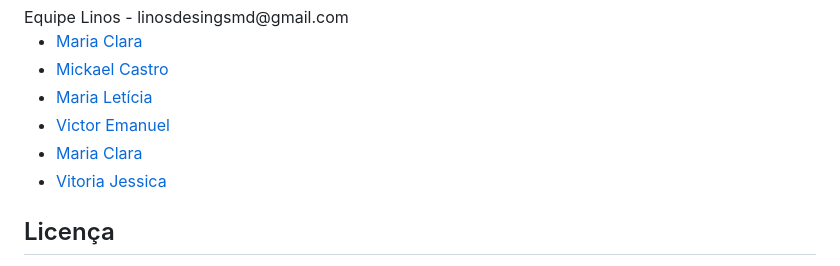
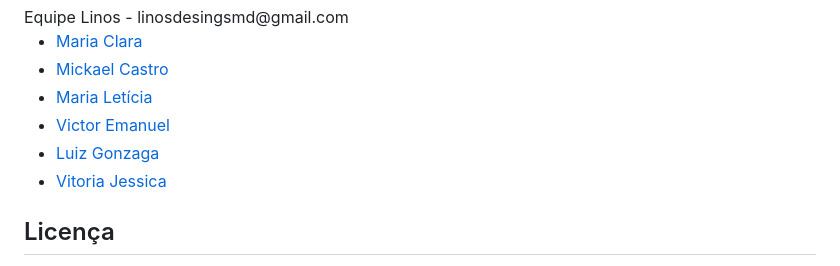
Before and after one commit to smdlinos/Projeto_Linos, a Markdown page: README.md, the part around the change. Rendered like a GitHub page.

```diff
--- a/README.md
+++ b/README.md
@@ -37,7 +37,7 @@
     <li><a href="https://github.com/mickael-castro">Mickael Castro</a></li>
     <li><a href="https://github.com/letinepo">Maria Letícia</a></li>
     <li><a href="https://github.com/victor280504">Victor Emanuel</a></li>
-    <li><a href="https://github.com/LUISGSFILHO">Maria Clara</a></li>
+    <li><a href="https://github.com/LUISGSFILHO">Luiz Gonzaga</a></li>
     <li><a href="https://github.com/vitoriajessicapr">Vitoria Jessica</a></li>
     </ul>
 
```
